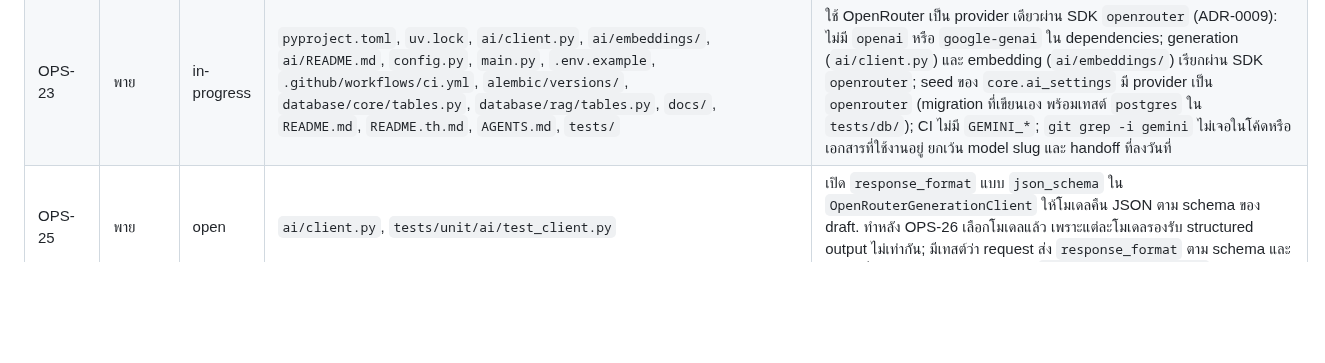
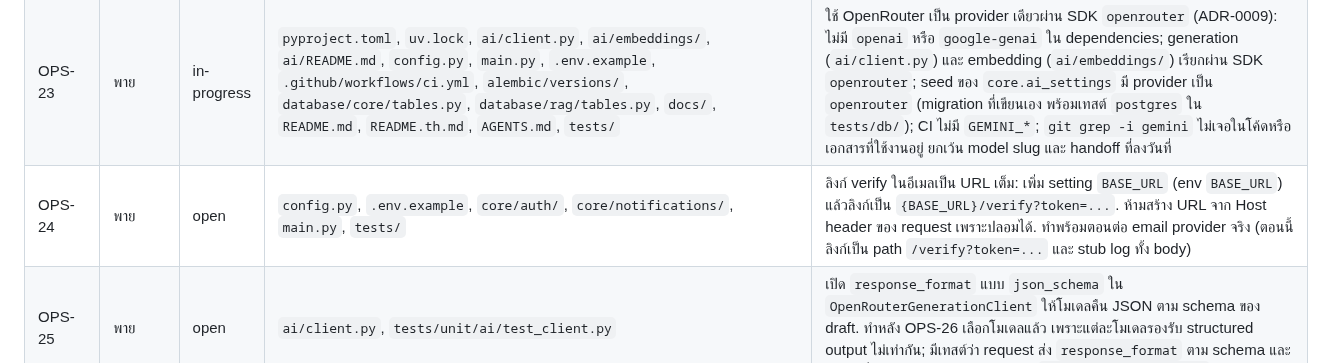
Before and after one commit to 03376124-SDD-2-1-69-SEC-1/PyJudge, a Markdown page: docs/task-scope.md, the part around the change. GitHub-like rendering; blank space fills up the shorter version.

Commit message:
docs(CORE-18): notifications and admin are persisted; add OPS-24 for full verify URLs

```diff
--- a/docs/task-scope.md
+++ b/docs/task-scope.md
@@ -100,6 +100,7 @@ Rows that were closed and no longer apply are in `docs/task-archive.md`.
 | DES-05 | อุ้ม | open | `scripts/seed/pith-100-manifest.csv` | เติมโจทย์ topic ที่มีน้อยกว่า 3 ข้อ (queue, stack, binary-search, two-pointers, bit-manipulation, greedy) topic ละอย่างน้อย 3 ข้อ และเพิ่ม `medium` ให้ recursion กับ strings; ทุกไฟล์ที่เพิ่มผ่านการเช็คว่าข้อความภาษาไทยที่ extract ได้ไม่เพี้ยน (ดู handoff OPS-17 ข้อ 2); รันสคริปต์ seed แล้วอัปเฉพาะไฟล์ใหม่ |
 | OPS-19 | พาย | done | `docs/task-scope.md`, `docs/handoff/`; creates: `docs/handoff/2026-10-01-OPS-15-persistence.md` | CORE-13/16/18/19 เป็นของนัด และ FE-08/09 เป็นของโปรแกรม เขียนใหม่ให้ทำบนฐานข้อมูลจริง; OPS-20/21/22 จับคู่กับ CORE-16/18/19; handoff ของ OPS-15 อยู่ใน `docs/handoff/`. Done — PR ที่เพิ่มแถวนี้คืองานนั้นเอง |
 | OPS-23 | พาย | in-progress | `pyproject.toml`, `uv.lock`, `ai/client.py`, `ai/embeddings/`, `ai/README.md`, `config.py`, `main.py`, `.env.example`, `.github/workflows/ci.yml`, `alembic/versions/`, `database/core/tables.py`, `database/rag/tables.py`, `docs/`, `README.md`, `README.th.md`, `AGENTS.md`, `tests/` | ใช้ OpenRouter เป็น provider เดียวผ่าน SDK `openrouter` (ADR-0009): ไม่มี `openai` หรือ `google-genai` ใน dependencies; generation (`ai/client.py`) และ embedding (`ai/embeddings/`) เรียกผ่าน SDK `openrouter`; seed ของ `core.ai_settings` มี provider เป็น `openrouter` (migration ที่เขียนเอง พร้อมเทสต์ `postgres` ใน `tests/db/`); CI ไม่มี `GEMINI_*`; `git grep -i gemini` ไม่เจอในโค้ดหรือเอกสารที่ใช้งานอยู่ ยกเว้น model slug และ handoff ที่ลงวันที่ |
+| OPS-24 | พาย | open | `config.py`, `.env.example`, `core/auth/`, `core/notifications/`, `main.py`, `tests/` | ลิงก์ verify ในอีเมลเป็น URL เต็ม: เพิ่ม setting `BASE_URL` (env `BASE_URL`) แล้วลิงก์เป็น `{BASE_URL}/verify?token=...`. ห้ามสร้าง URL จาก Host header ของ request เพราะปลอมได้. ทำพร้อมตอนต่อ email provider จริง (ตอนนี้ลิงก์เป็น path `/verify?token=...` และ stub log ทั้ง body) |
 | OPS-25 | พาย | open | `ai/client.py`, `tests/unit/ai/test_client.py` | เปิด `response_format` แบบ `json_schema` ใน `OpenRouterGenerationClient` ให้โมเดลคืน JSON ตาม schema ของ draft. ทำหลัง OPS-26 เลือกโมเดลแล้ว เพราะแต่ละโมเดลรองรับ structured output ไม่เท่ากัน; มีเทสต์ว่า request ส่ง `response_format` ตาม schema และ reply ที่ไม่ตรง schema ยังถูกจัดเป็น `GenerationFailedError` |
 | OPS-26 | พาย | open | `scripts/`, `docs/`, `config.py`, `.env.example` | เลือกโมเดล generation: เทียบหลายโมเดลบน OpenRouter กับโจทย์ seed ภาษาไทย 3 ข้อจาก `scripts/seed/pith-100-manifest.csv` บันทึกผลเทียบใน `docs/` แล้วตั้ง allowlist (`GENERATION_MODEL_ALLOWLIST`) สำหรับ A-01 และ default ใน `config.py`. ไม่ต้องมี migration เพราะเปลี่ยนโมเดลตอนรันผ่าน A-01 |
 
```
Also changed, not shown: AGENTS.md (+2 -2 lines).
